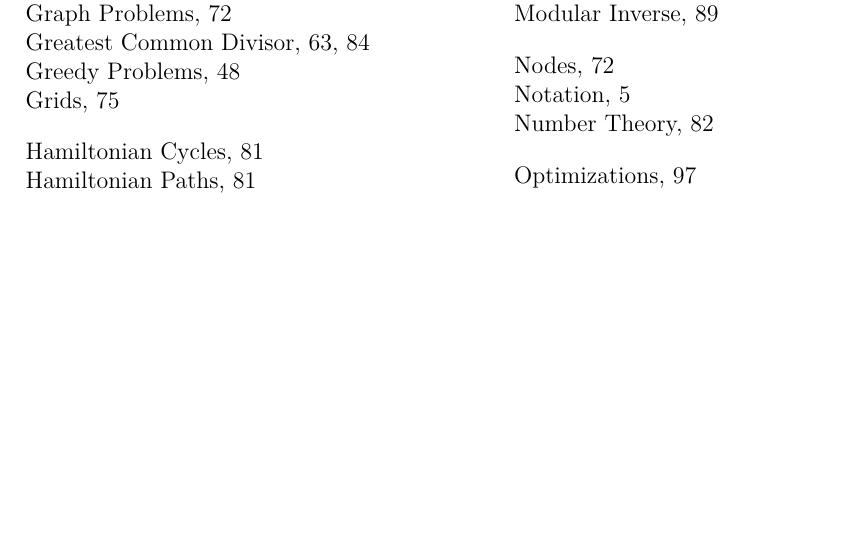
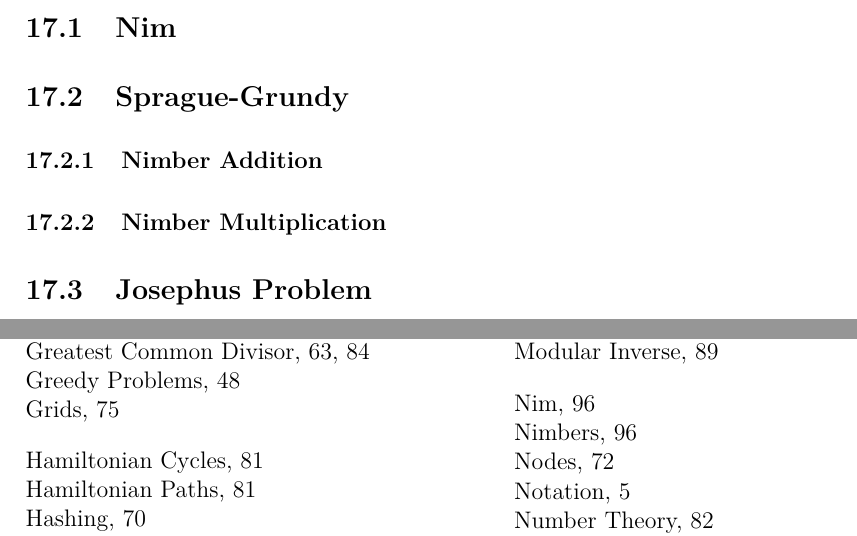
Before and after one commit to JarateKing/Competitive-Programming-Textbook, a LaTeX document (main.tex, which reads chapters/game-theory-problems.tex): part of page 108 of 109 before the commit and two parts of pages 103 and 108 of 109 after it, the two joined at a grey line, cut at the place of the change, the shorter picture padded with empty space. Compiled offline with pdfLaTeX.

Commit message:
added game theory sections

```diff
--- a/chapters/game-theory-problems.tex
+++ b/chapters/game-theory-problems.tex
@@ -1,2 +1,16 @@
 \section{Game Theory Problems}
 \index{Game Theory}
+
+\subsection{Nim}
+\index{Nim}
+
+\subsection{Sprague-Grundy}
+\index{Sprague-Grundy}
+
+\subsubsection{Nimber Addition}
+\index{Nimbers}
+
+\subsubsection{Nimber Multiplication}
+
+\subsection{Josephus Problem}
+\index{Josephus Problem}
```
